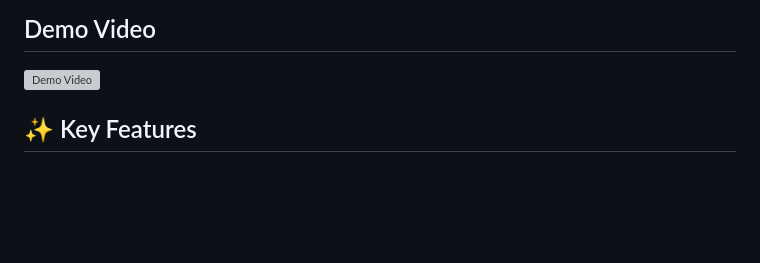
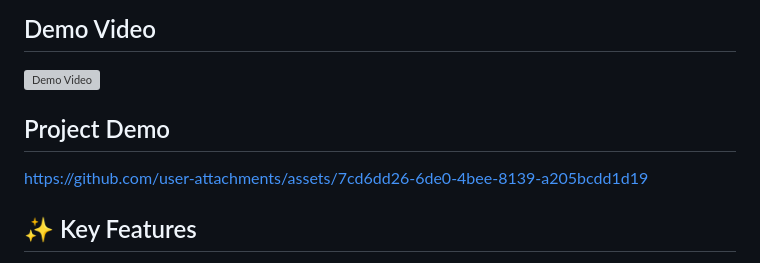
Before and after one commit to Abelboby/EzPrints2.0-Admin, a Markdown page: README.md, the part around the change. GitHub-like rendering; blank space fills up the shorter version; grey boxes are pictures that could not be loaded.

```diff
--- a/README.md
+++ b/README.md
@@ -18,6 +18,12 @@ A Flutter-based admin panel for managing print jobs with Firebase integration. F
 
 ## Demo Video
 ![Demo Video](screenshots/demo.gif)
+
+## Project Demo
+
+https://github.com/user-attachments/assets/7cd6dd26-6de0-4bee-8139-a205bcdd1d19
+
+
 
 ## ✨ Key Features
 
```
